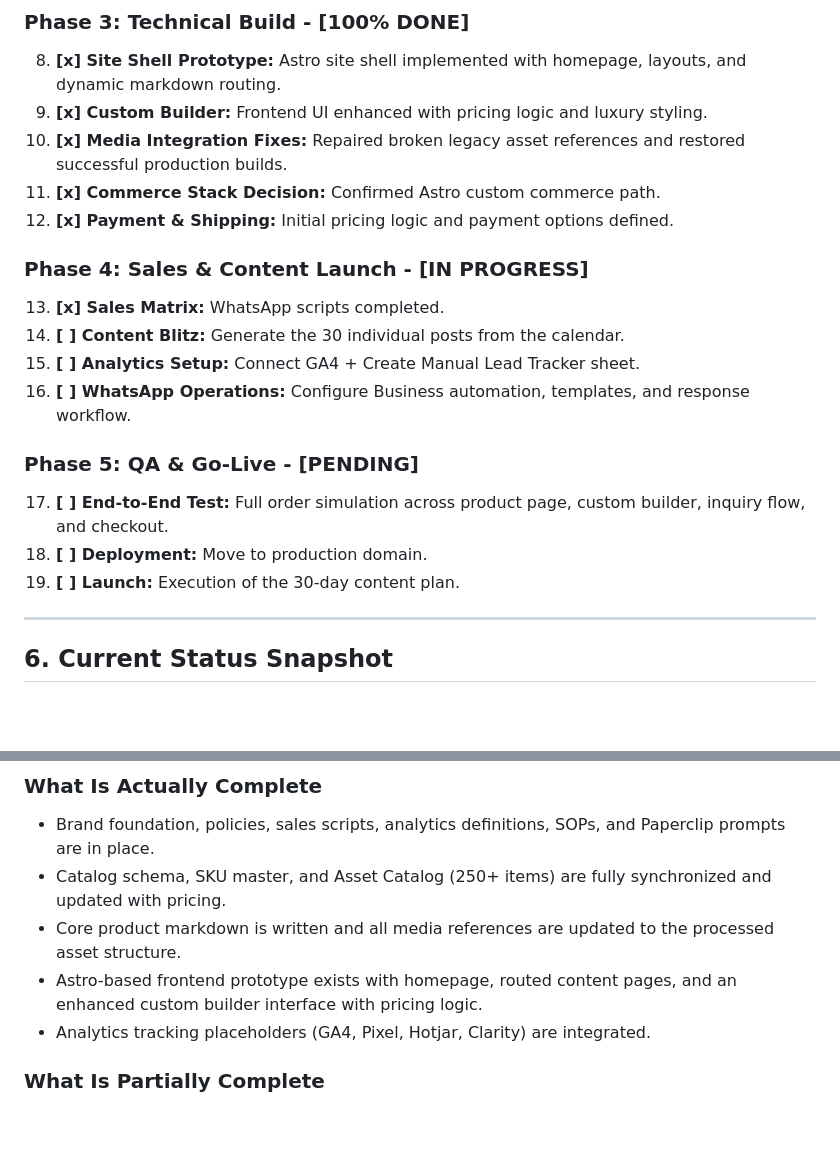
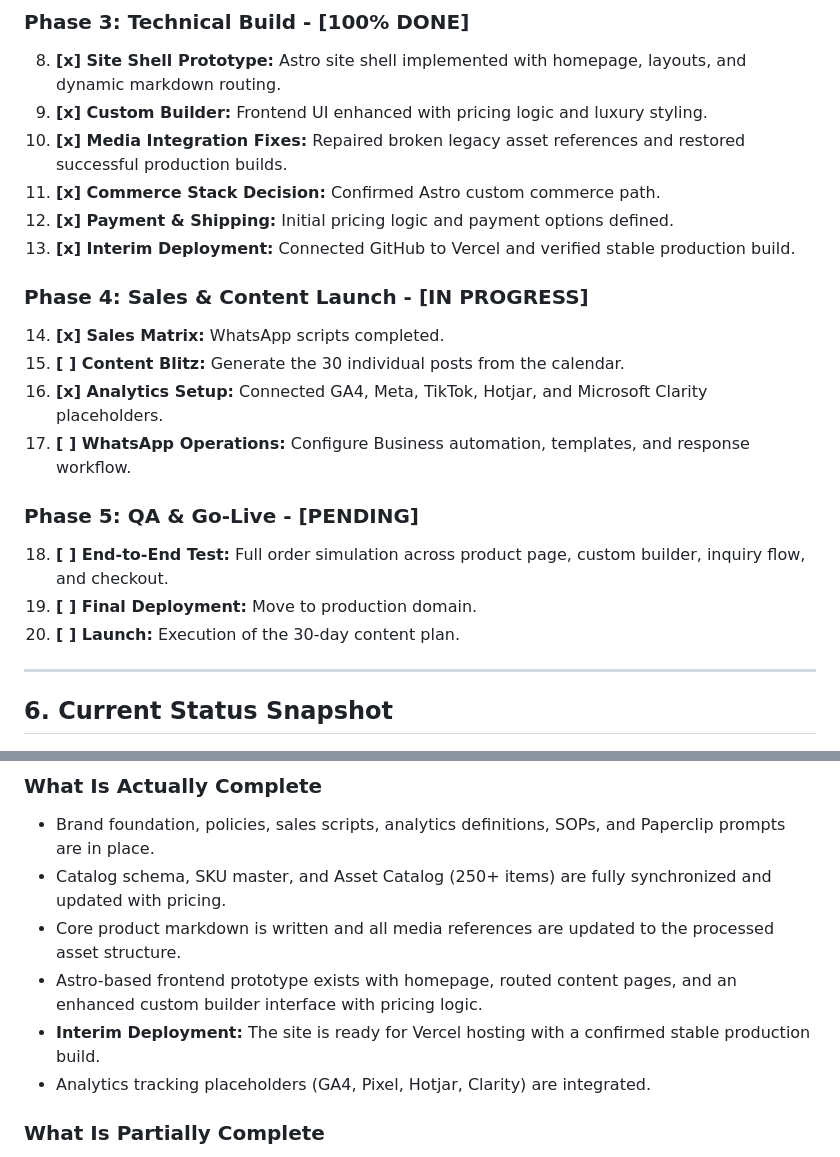
Before and after one commit to durexvssiccors/hair-business, a Markdown page: Plan.md, 2 parts joined by grey strips. GitHub-like rendering; blank space fills up the shorter version.

Commit message:
Update Plan.md with Interim Deployment and re-indexed Phase 4

```diff
--- a/Plan.md
+++ b/Plan.md
@@ -105,17 +105,18 @@ hair-company/
 10. **[x] Media Integration Fixes:** Repaired broken legacy asset references and restored successful production builds.
 11. **[x] Commerce Stack Decision:** Confirmed Astro custom commerce path.
 12. **[x] Payment & Shipping:** Initial pricing logic and payment options defined.
+13. **[x] Interim Deployment:** Connected GitHub to Vercel and verified stable production build.
 
 ### Phase 4: Sales & Content Launch - **[IN PROGRESS]**
-13. **[x] Sales Matrix:** WhatsApp scripts completed.
-14. **[ ] Content Blitz:** Generate the 30 individual posts from the calendar.
-15. **[ ] Analytics Setup:** Connect GA4 + Create Manual Lead Tracker sheet.
-16. **[ ] WhatsApp Operations:** Configure Business automation, templates, and response workflow.
+14. **[x] Sales Matrix:** WhatsApp scripts completed.
+15. **[ ] Content Blitz:** Generate the 30 individual posts from the calendar.
+16. **[x] Analytics Setup:** Connected GA4, Meta, TikTok, Hotjar, and Microsoft Clarity placeholders.
+17. **[ ] WhatsApp Operations:** Configure Business automation, templates, and response workflow.
 
 ### Phase 5: QA & Go-Live - **[PENDING]**
-17. **[ ] End-to-End Test:** Full order simulation across product page, custom builder, inquiry flow, and checkout.
-18. **[ ] Deployment:** Move to production domain.
-19. **[ ] Launch:** Execution of the 30-day content plan.
+18. **[ ] End-to-End Test:** Full order simulation across product page, custom builder, inquiry flow, and checkout.
+19. **[ ] Final Deployment:** Move to production domain.
+20. **[ ] Launch:** Execution of the 30-day content plan.
 
 ---
 
@@ -126,6 +127,7 @@ hair-company/
 *   Catalog schema, SKU master, and Asset Catalog (250+ items) are fully synchronized and updated with pricing.
 *   Core product markdown is written and all media references are updated to the processed asset structure.
 *   Astro-based frontend prototype exists with homepage, routed content pages, and an enhanced custom builder interface with pricing logic.
+*   **Interim Deployment:** The site is ready for Vercel hosting with a confirmed stable production build.
 *   Analytics tracking placeholders (GA4, Pixel, Hotjar, Clarity) are integrated.
 
 ### What Is Partially Complete
```
